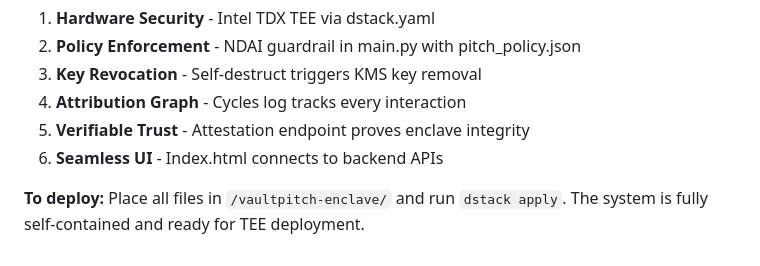
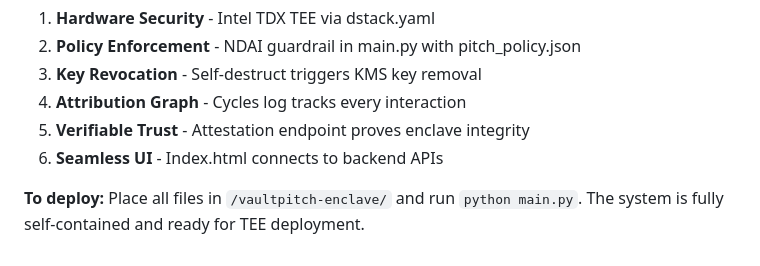
Before and after one commit to Chidubemkingsley/VAULT-PITCH-ENCLAVE, a Markdown page: README.md, the part around the change. Drawn GitHub-style.

Commit message:
Revise README with usage and deployment details
Updated README to include detailed usage instructions and system summary.

```diff
--- a/README.md
+++ b/README.md
@@ -193,4 +193,4 @@ This integrated system provides:
 5. **Verifiable Trust** - Attestation endpoint proves enclave integrity
 6. **Seamless UI** - Index.html connects to backend APIs
 
-**To deploy:** Place all files in `/vaultpitch-enclave/` and run `dstack apply`. The system is fully self-contained and ready for TEE deployment.
+**To deploy:** Place all files in `/vaultpitch-enclave/` and run `python main.py`. The system is fully self-contained and ready for TEE deployment.
```
